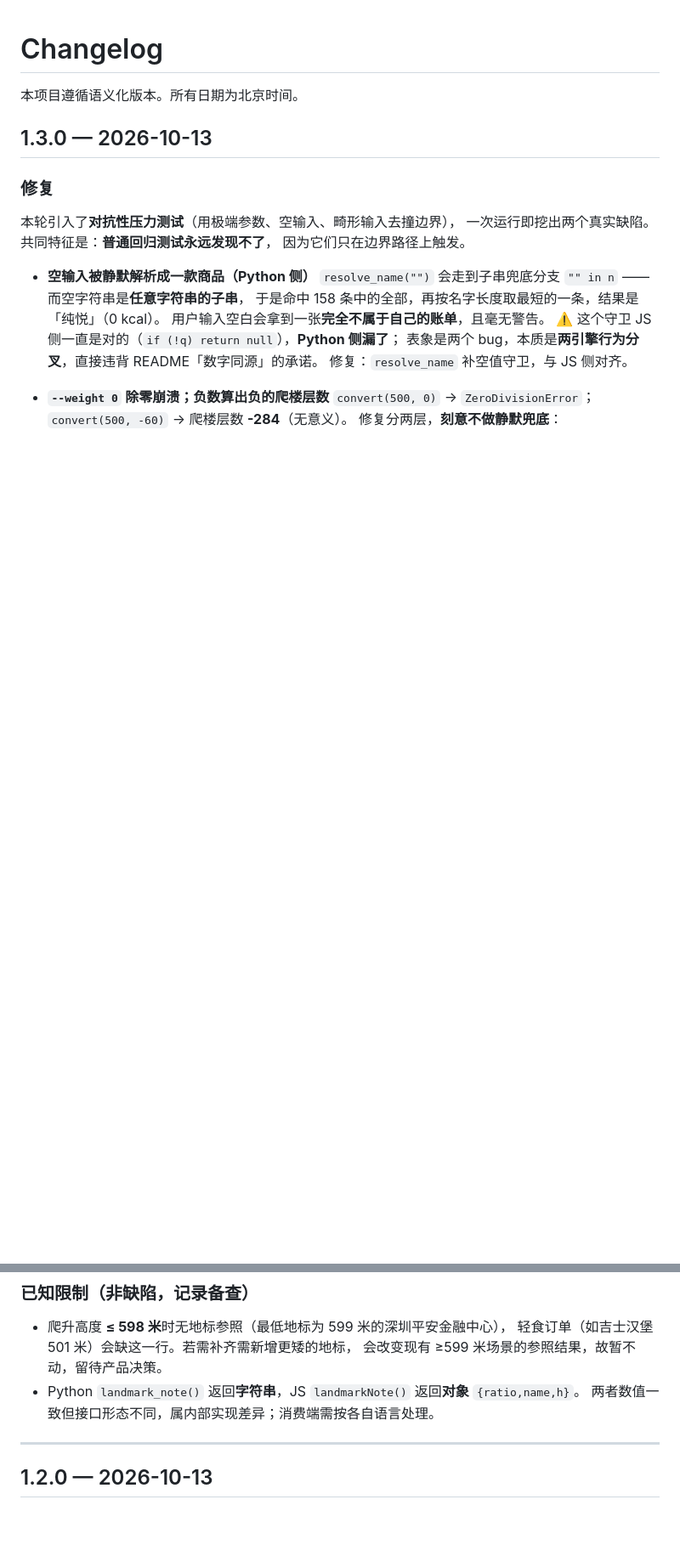
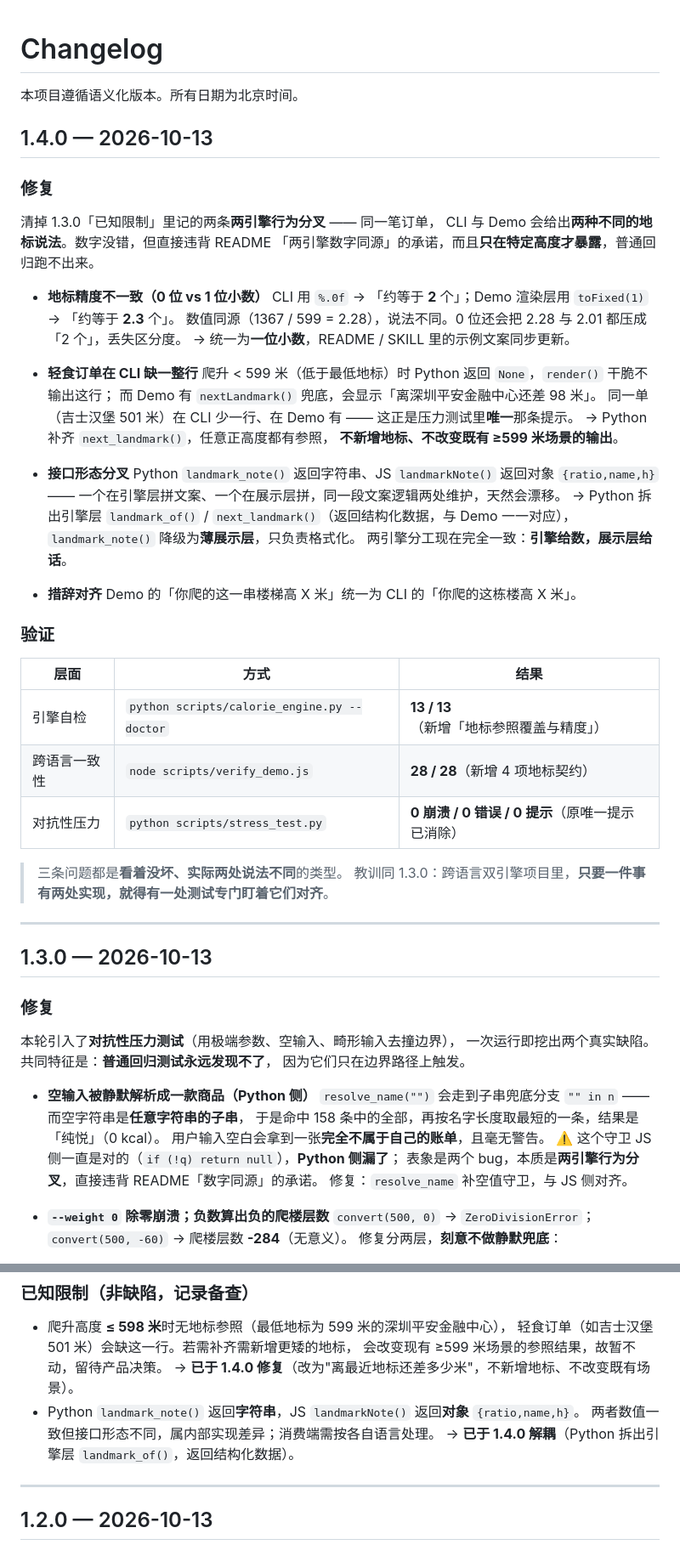
Before and after one commit to Moveup888/mcd-what-you-ate, a Markdown page: CHANGELOG.md, 2 parts joined by grey strips. Shown at 85% size. GitHub-like rendering; blank space fills up the shorter version.

```diff
--- a/CHANGELOG.md
+++ b/CHANGELOG.md
@@ -1,6 +1,47 @@
 # Changelog
 
 本项目遵循语义化版本。所有日期为北京时间。
+
+## 1.4.0 — 2026-10-13
+
+### 修复
+清掉 1.3.0「已知限制」里记的两条**两引擎行为分叉** —— 同一笔订单，
+CLI 与 Demo 会给出**两种不同的地标说法**。数字没错，但直接违背 README
+「两引擎数字同源」的承诺，而且**只在特定高度才暴露**，普通回归跑不出来。
+
+- **地标精度不一致（0 位 vs 1 位小数）**
+  CLI 用 `%.0f` → 「约等于 **2** 个」；Demo 渲染层用 `toFixed(1)` → 「约等于 **2.3** 个」。
+  数值同源（1367 / 599 = 2.28），说法不同。0 位还会把 2.28 与 2.01 都压成「2 个」，丢失区分度。
+  → 统一为**一位小数**，README / SKILL 里的示例文案同步更新。
+
+- **轻食订单在 CLI 缺一整行**
+  爬升 < 599 米（低于最低地标）时 Python 返回 `None`，`render()` 干脆不输出这行；
+  而 Demo 有 `nextLandmark()` 兜底，会显示「离深圳平安金融中心还差 98 米」。
+  同一单（吉士汉堡 501 米）在 CLI 少一行、在 Demo 有 —— 这正是压力测试里**唯一**那条提示。
+  → Python 补齐 `next_landmark()`，任意正高度都有参照，
+  **不新增地标、不改变既有 ≥599 米场景的输出**。
+
+- **接口形态分叉**
+  Python `landmark_note()` 返回字符串、JS `landmarkNote()` 返回对象 `{ratio,name,h}` ——
+  一个在引擎层拼文案、一个在展示层拼，同一段文案逻辑两处维护，天然会漂移。
+  → Python 拆出引擎层 `landmark_of()` / `next_landmark()`（返回结构化数据，与 Demo 一一对应），
+  `landmark_note()` 降级为**薄展示层**，只负责格式化。
+  两引擎分工现在完全一致：**引擎给数，展示层给话**。
+
+- **措辞对齐**
+  Demo 的「你爬的这一串楼梯高 X 米」统一为 CLI 的「你爬的这栋楼高 X 米」。
+
+### 验证
+| 层面 | 方式 | 结果 |
+|---|---|---|
+| 引擎自检 | `python scripts/calorie_engine.py --doctor` | **13 / 13**（新增「地标参照覆盖与精度」）|
+| 跨语言一致性 | `node scripts/verify_demo.js` | **28 / 28**（新增 4 项地标契约）|
+| 对抗性压力 | `python scripts/stress_test.py` | **0 崩溃 / 0 错误 / 0 提示**（原唯一提示已消除）|
+
+> 三条问题都是**看着没坏、实际两处说法不同**的类型。
+> 教训同 1.3.0：跨语言双引擎项目里，**只要一件事有两处实现，就得有一处测试专门盯着它们对齐**。
+
+---
 
 ## 1.3.0 — 2026-10-13
 
@@ -52,8 +93,10 @@
 - 爬升高度 **≤ 598 米**时无地标参照（最低地标为 599 米的深圳平安金融中心），
   轻食订单（如吉士汉堡 501 米）会缺这一行。若需补齐需新增更矮的地标，
   会改变现有 ≥599 米场景的参照结果，故暂不动，留待产品决策。
+  → **已于 1.4.0 修复**（改为"离最近地标还差多少米"，不新增地标、不改变既有场景）。
 - Python `landmark_note()` 返回**字符串**，JS `landmarkNote()` 返回**对象** `{ratio,name,h}`。
   两者数值一致但接口形态不同，属内部实现差异；消费端需按各自语言处理。
+  → **已于 1.4.0 解耦**（Python 拆出引擎层 `landmark_of()`，返回结构化数据）。
 
 ---
 
```
Also changed, not shown: README.md (+1 -1 lines), SKILL.md (+4 -2 lines), assets/demo-desktop.png, assets/demo-mobile.png, 4 other files.
